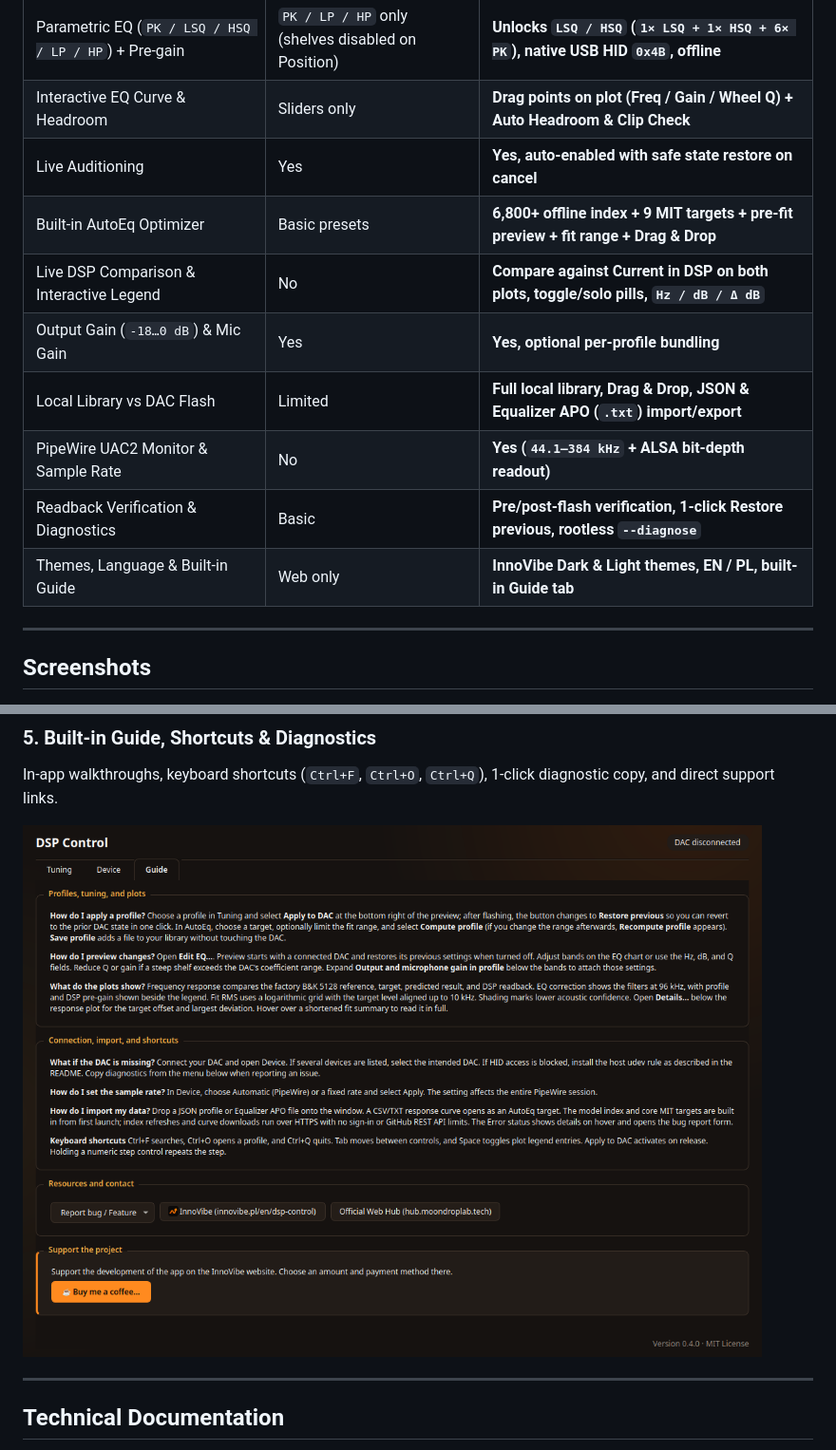
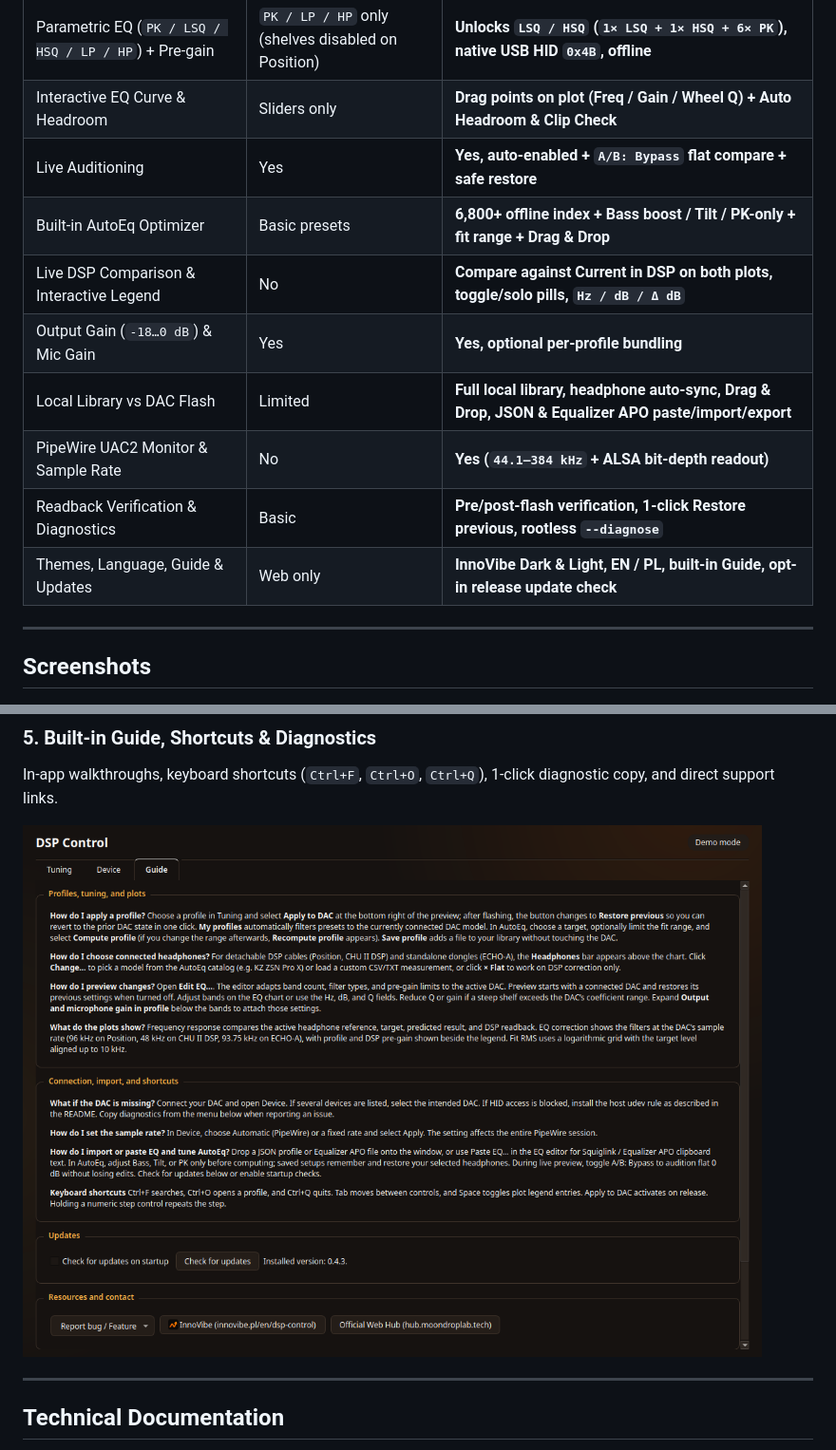
Before and after one commit to tom3k5/moondrop-position-dac, a Markdown page: README.md, 2 parts joined by grey strips. Shown at 95% size. GitHub-like rendering; pictures changed too: docs/screenshots/05-guide-tab.png.

Commit message:
chore(release): prepare v0.4.3 docs, screenshots, and release metadata (#29)
Co-authored-by: tom3k5 <tom3k5@users.noreply.github.com>

```diff
--- a/README.md
+++ b/README.md
@@ -102,14 +104,14 @@ The manifest ([`pl.innovibe.DspControl.json`](pl.innovibe.DspControl.json)) requ
 |---|---|---|
 | Parametric EQ (`PK / LSQ / HSQ / LP / HP`) + Pre-gain | `PK / LP / HP` only (shelves disabled on Position) | **Unlocks `LSQ / HSQ` (`1× LSQ + 1× HSQ + 6× PK`), native USB HID `0x4B`, offline** |
 | Interactive EQ Curve & Headroom | Sliders only | **Drag points on plot (Freq / Gain / Wheel Q) + Auto Headroom & Clip Check** |
-| Live Auditioning | Yes | **Yes, auto-enabled with safe state restore on cancel** |
-| Built-in AutoEq Optimizer | Basic presets | **6,800+ offline index + 9 MIT targets + pre-fit preview + fit range + Drag & Drop** |
+| Live Auditioning | Yes | **Yes, auto-enabled + `A/B: Bypass` flat compare + safe restore** |
+| Built-in AutoEq Optimizer | Basic presets | **6,800+ offline index + Bass boost / Tilt / PK-only + fit range + Drag & Drop** |
 | Live DSP Comparison & Interactive Legend | No | **Compare against Current in DSP on both plots, toggle/solo pills, `Hz / dB / Δ dB`** |
 | Output Gain (`-18…0 dB`) & Mic Gain | Yes | **Yes, optional per-profile bundling** |
-| Local Library vs DAC Flash | Limited | **Full local library, Drag & Drop, JSON & Equalizer APO (`.txt`) import/export** |
+| Local Library vs DAC Flash | Limited | **Full local library, headphone auto-sync, Drag & Drop, JSON & Equalizer APO paste/import/export** |
 | PipeWire UAC2 Monitor & Sample Rate | No | **Yes (`44.1–384 kHz` + ALSA bit-depth readout)** |
 | Readback Verification & Diagnostics | Basic | **Pre/post-flash verification, 1-click Restore previous, rootless `--diagnose`** |
-| Themes, Language & Built-in Guide | Web only | **InnoVibe Dark & Light themes, EN / PL, built-in Guide tab** |
+| Themes, Language, Guide & Updates | Web only | **InnoVibe Dark & Light, EN / PL, built-in Guide, opt-in release update check** |
 
 ---
 
```
Also changed, not shown: other parts of README.md (+2 -0 lines), README.pl.md (+6 -4 lines), docs/screenshots/02-autoeq-catalog.png, docs/screenshots/04-eq-editor.png, docs/screenshots/pl/02-autoeq-catalog.png, docs/screenshots/pl/04-eq-editor.png, docs/screenshots/pl/05-guide-tab.png, 4 other files.
